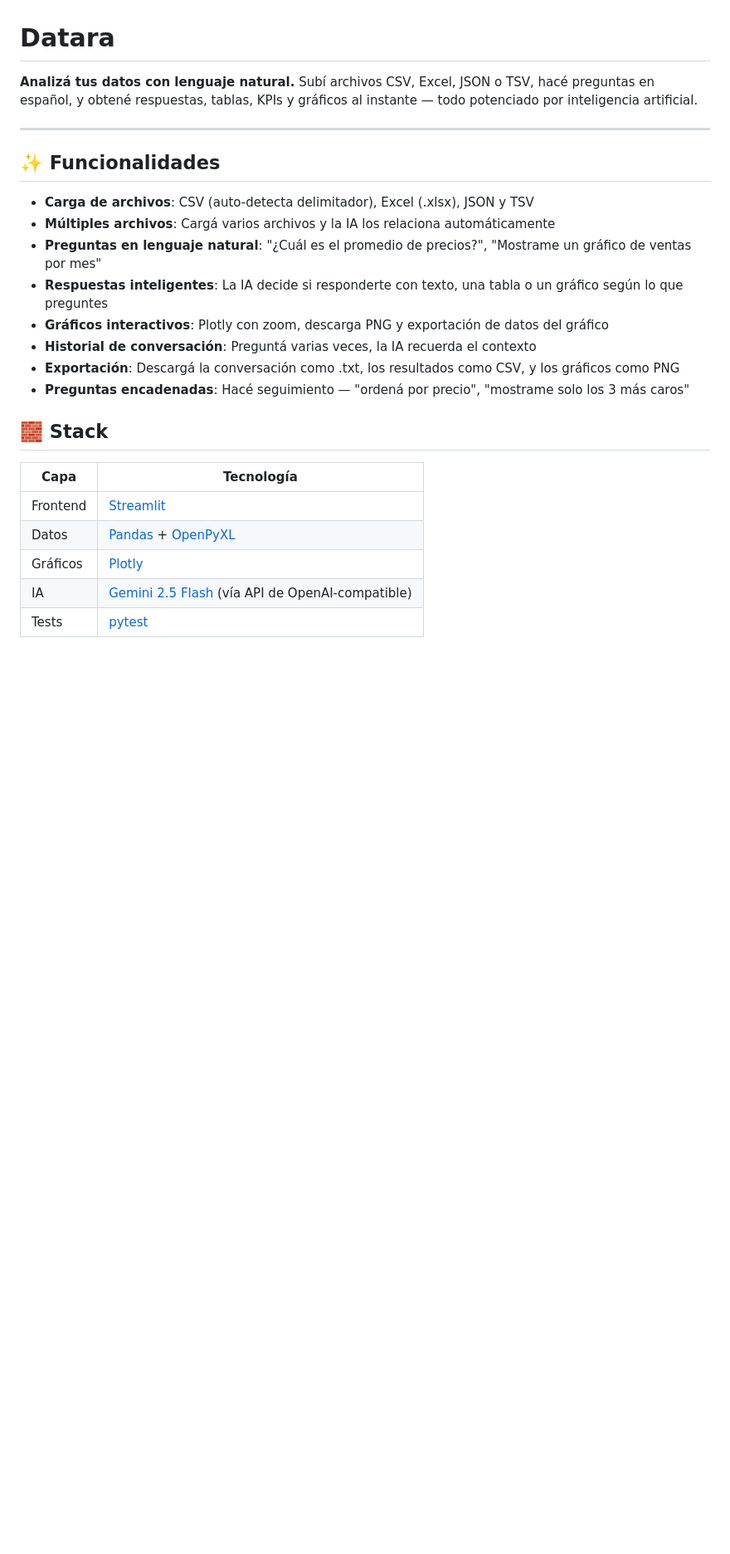
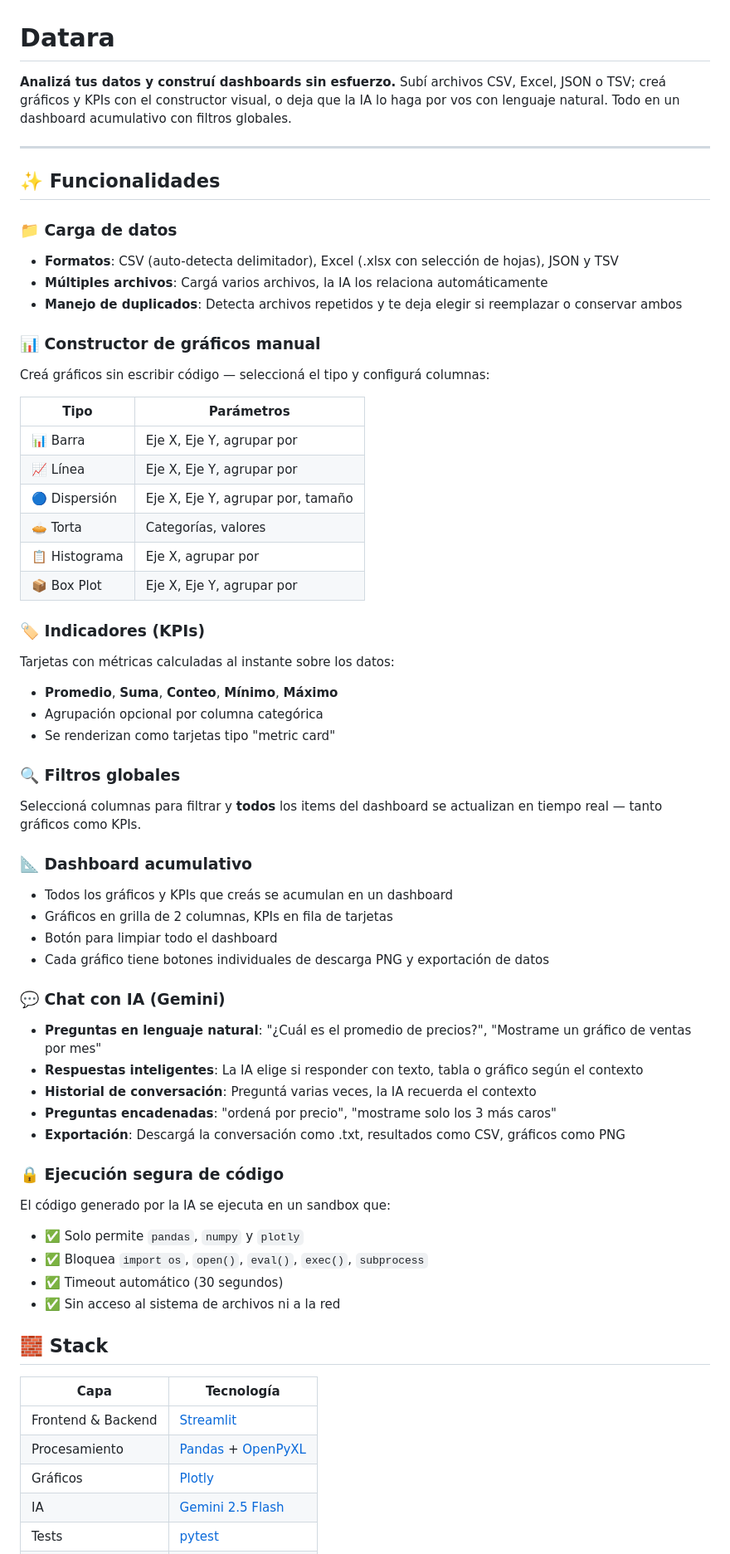
Before and after one commit to Dandlrt09/Datara, a Markdown page: README.md, the part around one of its changes. Shown at 83% size. Rendered like a GitHub page; blank space fills up the shorter version.

```diff
--- a/README.md
+++ b/README.md
@@ -1,26 +1,63 @@
 # Datara
 
-**Analizá tus datos con lenguaje natural.** Subí archivos CSV, Excel, JSON o TSV, hacé preguntas en español, y obtené respuestas, tablas, KPIs y gráficos al instante — todo potenciado por inteligencia artificial.
+**Analizá tus datos y construí dashboards sin esfuerzo.** Subí archivos CSV, Excel, JSON o TSV; creá gráficos y KPIs con el constructor visual, o deja que la IA lo haga por vos con lenguaje natural. Todo en un dashboard acumulativo con filtros globales.
 
 ---
 
 ## ✨ Funcionalidades
 
-- **Carga de archivos**: CSV (auto-detecta delimitador), Excel (.xlsx), JSON y TSV
-- **Múltiples archivos**: Cargá varios archivos y la IA los relaciona automáticamente
+### 📁 Carga de datos
+- **Formatos**: CSV (auto-detecta delimitador), Excel (.xlsx con selección de hojas), JSON y TSV
+- **Múltiples archivos**: Cargá varios archivos, la IA los relaciona automáticamente
+- **Manejo de duplicados**: Detecta archivos repetidos y te deja elegir si reemplazar o conservar ambos
+
+### 📊 Constructor de gráficos manual
+Creá gráficos sin escribir código — seleccioná el tipo y configurá columnas:
+
+| Tipo | Parámetros |
+|------|-----------|
+| 📊 Barra | Eje X, Eje Y, agrupar por |
+| 📈 Línea | Eje X, Eje Y, agrupar por |
+| 🔵 Dispersión | Eje X, Eje Y, agrupar por, tamaño |
+| 🥧 Torta | Categorías, valores |
+| 📋 Histograma | Eje X, agrupar por |
+| 📦 Box Plot | Eje X, Eje Y, agrupar por |
+
+### 🏷️ Indicadores (KPIs)
+Tarjetas con métricas calculadas al instante sobre los datos:
+- **Promedio**, **Suma**, **Conteo**, **Mínimo**, **Máximo**
+- Agrupación opcional por columna categórica
+- Se renderizan como tarjetas tipo "metric card"
+
+### 🔍 Filtros globales
+Seleccioná columnas para filtrar y **todos** los items del dashboard se actualizan en tiempo real — tanto gráficos como KPIs.
+
+### 📐 Dashboard acumulativo
+- Todos los gráficos y KPIs que creás se acumulan en un dashboard
+- Gráficos en grilla de 2 columnas, KPIs en fila de tarjetas
+- Botón para limpiar todo el dashboard
+- Cada gráfico tiene botones individuales de descarga PNG y exportación de datos
+
+### 💬 Chat con IA (Gemini)
 - **Preguntas en lenguaje natural**: "¿Cuál es el promedio de precios?", "Mostrame un gráfico de ventas por mes"
-- **Respuestas inteligentes**: La IA decide si responderte con texto, una tabla o un gráfico según lo que preguntes
-- **Gráficos interactivos**: Plotly con zoom, descarga PNG y exportación de datos del gráfico
+- **Respuestas inteligentes**: La IA elige si responder con texto, tabla o gráfico según el contexto
 - **Historial de conversación**: Preguntá varias veces, la IA recuerda el contexto
-- **Exportación**: Descargá la conversación como .txt, los resultados como CSV, y los gráficos como PNG
-- **Preguntas encadenadas**: Hacé seguimiento — "ordená por precio", "mostrame solo los 3 más caros"
+- **Preguntas encadenadas**: "ordená por precio", "mostrame solo los 3 más caros"
+- **Exportación**: Descargá la conversación como .txt, resultados como CSV, gráficos como PNG
+
+### 🔒 Ejecución segura de código
+El código generado por la IA se ejecuta en un sandbox que:
+- ✅ Solo permite `pandas`, `numpy` y `plotly`
+- ✅ Bloquea `import os`, `open()`, `eval()`, `exec()`, `subprocess`
+- ✅ Timeout automático (30 segundos)
+- ✅ Sin acceso al sistema de archivos ni a la red
 
 ## 🧱 Stack
 
 | Capa | Tecnología |
 |------|-----------|
-| Frontend | [Streamlit](https://streamlit.io/) |
-| Datos | [Pandas](https://pandas.pydata.org/) + [OpenPyXL](https://openpyxl.readthedocs.io/) |
+| Frontend & Backend | [Streamlit](https://streamlit.io/) |
+| Procesamiento | [Pandas](https://pandas.pydata.org/) + [OpenPyXL](https://openpyxl.readthedocs.io/) |
 | Gráficos | [Plotly](https://plotly.com/python/) |
-| IA | [Gemini 2.5 Flash](https://ai.google.dev/) (vía API de OpenAI-compatible) |
+| IA | [Gemini 2.5 Flash](https://ai.google.dev/) |
 | Tests | [pytest](https://docs.pytest.org/) |
```
Also changed, not shown: other parts of README.md (+45 -43 lines).
